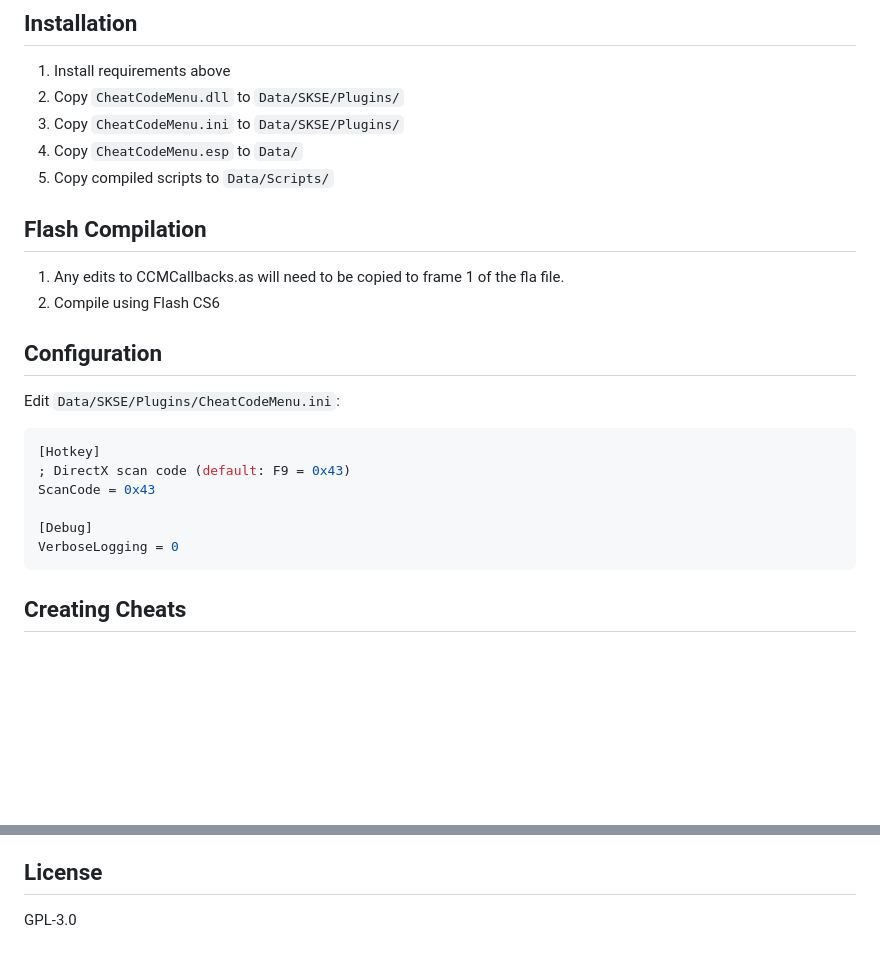
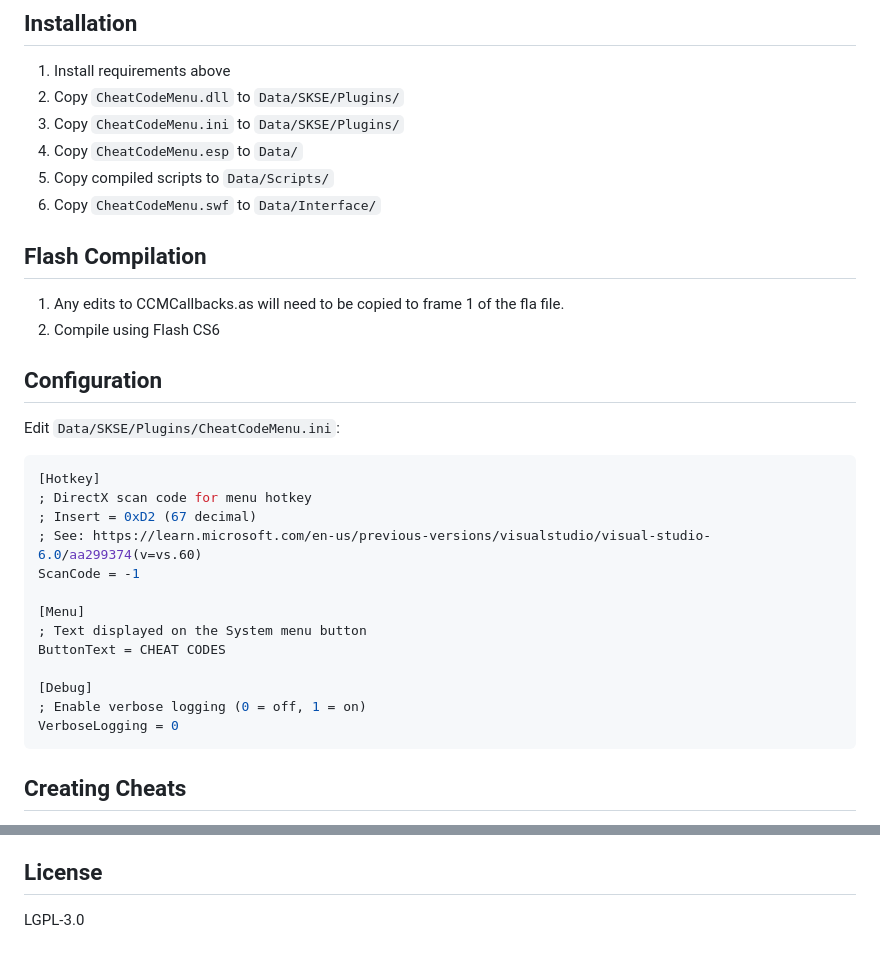
Before and after one commit to System-K/CheatCodeMenu, a Markdown page: README.md, 2 parts joined by grey strips. GitHub-like rendering; blank space fills up the shorter version.

````diff
--- a/README.md
+++ b/README.md
@@ -25,6 +25,7 @@ An SKSE plugin framework for in-game cheat code menus, powered by UIExtensions.
 3. Copy `CheatCodeMenu.ini` to `Data/SKSE/Plugins/`
 4. Copy `CheatCodeMenu.esp` to `Data/`
 5. Copy compiled scripts to `Data/Scripts/`
+6. Copy `CheatCodeMenu.swf` to `Data/Interface/`
 
 ## Flash Compilation
 1. Any edits to CCMCallbacks.as will need to be copied to frame 1 of the fla file.
@@ -36,10 +37,17 @@ Edit `Data/SKSE/Plugins/CheatCodeMenu.ini`:
 
 ```ini
 [Hotkey]
-; DirectX scan code (default: F9 = 0x43)
-ScanCode = 0x43
+; DirectX scan code for menu hotkey
+; Insert = 0xD2 (67 decimal)
+; See: https://learn.microsoft.com/en-us/previous-versions/visualstudio/visual-studio-6.0/aa299374(v=vs.60)
+ScanCode = -1
+
+[Menu]
+; Text displayed on the System menu button
+ButtonText = CHEAT CODES
 
 [Debug]
+; Enable verbose logging (0 = off, 1 = on)
 VerboseLogging = 0
 ```
 
@@ -107,4 +115,4 @@ xmake build
 
 ## License
 
-GPL-3.0
+LGPL-3.0
````
